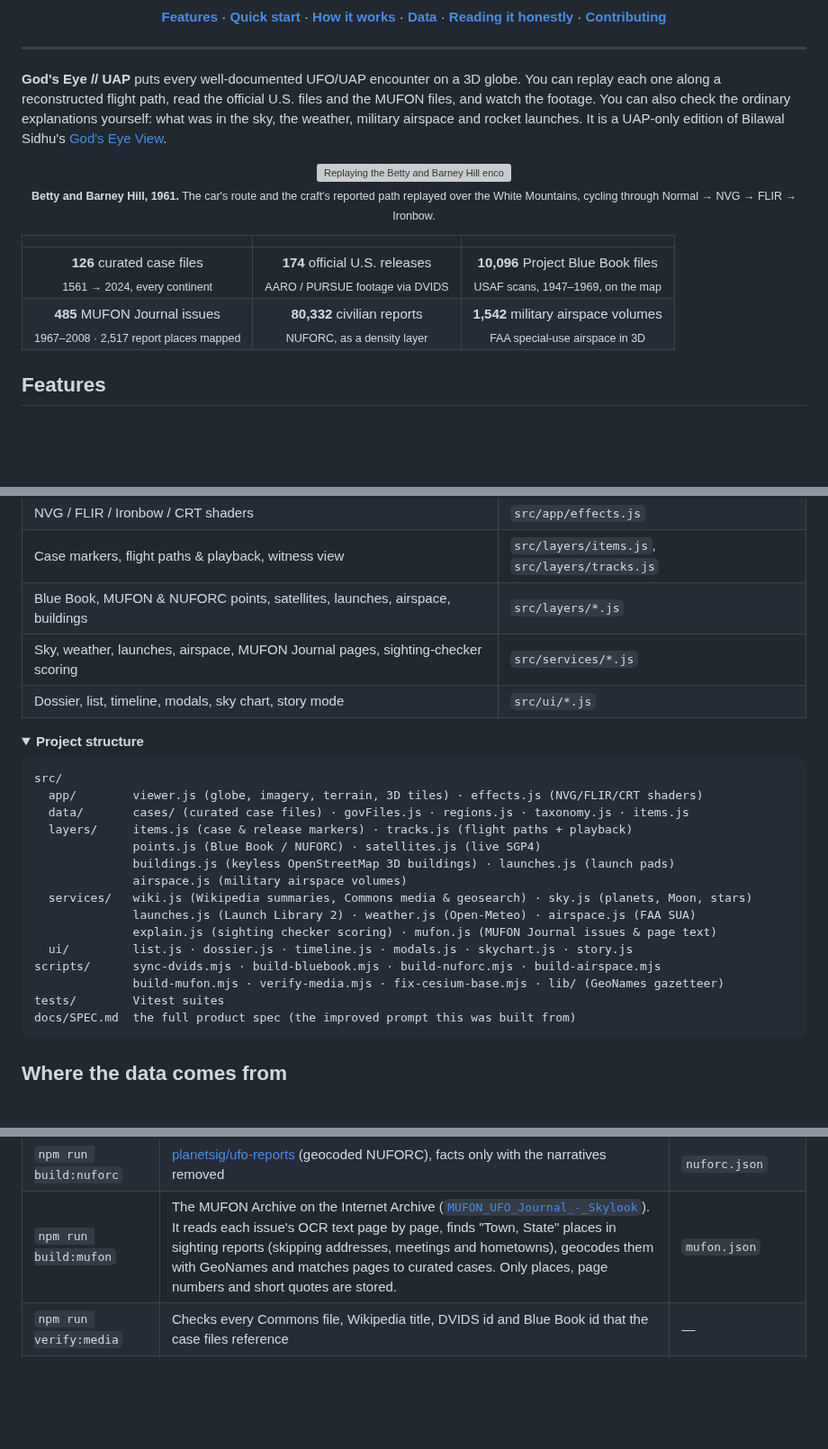
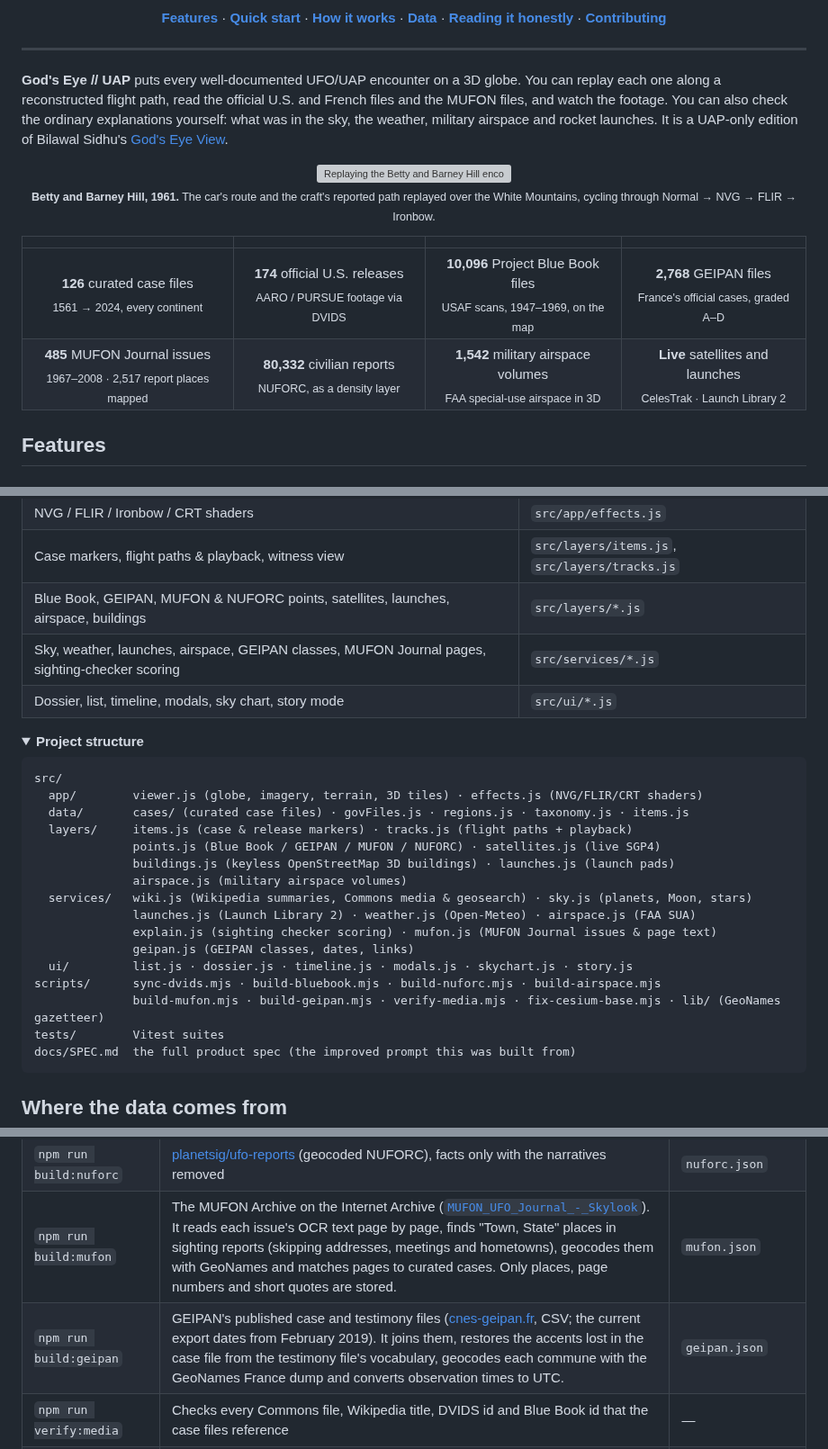
Before and after one commit to domw99/Gods-Eye-UAPs, a Markdown page: README.md, 3 parts joined by grey strips. Shown at 90% size. Rendered like a GitHub page; folded sections open; blank space fills up the shorter version; grey boxes are pictures that could not be loaded.

````diff
--- a/README.md
+++ b/README.md
@@ -19,7 +19,7 @@ It runs in your browser with nothing to install and no sign-up or API keys.
 
 ---
 
-**God's Eye // UAP** puts every well-documented UFO/UAP encounter on a 3D globe. You can replay each one along a reconstructed flight path, read the official U.S. files and the MUFON files, and watch the footage. You can also check the ordinary explanations yourself: what was in the sky, the weather, military airspace and rocket launches. It is a UAP-only edition of Bilawal Sidhu's [God's Eye View](https://github.com/bilawalsidhu/gods-eye-view).
+**God's Eye // UAP** puts every well-documented UFO/UAP encounter on a 3D globe. You can replay each one along a reconstructed flight path, read the official U.S. and French files and the MUFON files, and watch the footage. You can also check the ordinary explanations yourself: what was in the sky, the weather, military airspace and rocket launches. It is a UAP-only edition of Bilawal Sidhu's [God's Eye View](https://github.com/bilawalsidhu/gods-eye-view).
 
 <div align="center">
 
@@ -29,10 +29,10 @@ It runs in your browser with nothing to install and no sign-up or API keys.
 
 </div>
 
-| | | |
-|:---:|:---:|:---:|
-| **126** curated case files<br><sub>1561 → 2024, every continent</sub> | **174** official U.S. releases<br><sub>AARO / PURSUE footage via DVIDS</sub> | **10,096** Project Blue Book files<br><sub>USAF scans, 1947–1969, on the map</sub> |
-| **485** MUFON Journal issues<br><sub>1967–2008 · 2,517 report places mapped</sub> | **80,332** civilian reports<br><sub>NUFORC, as a density layer</sub> | **1,542** military airspace volumes<br><sub>FAA special-use airspace in 3D</sub> |
+| | | | |
+|:---:|:---:|:---:|:---:|
+| **126** curated case files<br><sub>1561 → 2024, every continent</sub> | **174** official U.S. releases<br><sub>AARO / PURSUE footage via DVIDS</sub> | **10,096** Project Blue Book files<br><sub>USAF scans, 1947–1969, on the map</sub> | **2,768** GEIPAN files<br><sub>France's official cases, graded A–D</sub> |
+| **485** MUFON Journal issues<br><sub>1967–2008 · 2,517 report places mapped</sub> | **80,332** civilian reports<br><sub>NUFORC, as a density layer</sub> | **1,542** military airspace volumes<br><sub>FAA special-use airspace in 3D</sub> | **Live** satellites and launches<br><sub>CelesTrak · Launch Library 2</sub> |
 
 ## Features
 
@@ -238,8 +252,8 @@ flowchart LR
 | Globe, imagery, terrain, 3D tiles, key handling | `src/app/viewer.js` |
 | NVG / FLIR / Ironbow / CRT shaders | `src/app/effects.js` |
 | Case markers, flight paths & playback, witness view | `src/layers/items.js`, `src/layers/tracks.js` |
-| Blue Book, MUFON & NUFORC points, satellites, launches, airspace, buildings | `src/layers/*.js` |
-| Sky, weather, launches, airspace, MUFON Journal pages, sighting-checker scoring | `src/services/*.js` |
+| Blue Book, GEIPAN, MUFON & NUFORC points, satellites, launches, airspace, buildings | `src/layers/*.js` |
+| Sky, weather, launches, airspace, GEIPAN classes, MUFON Journal pages, sighting-checker scoring | `src/services/*.js` |
 | Dossier, list, timeline, modals, sky chart, story mode | `src/ui/*.js` |
 
 <details>
@@ -250,15 +264,16 @@ src/
   app/        viewer.js (globe, imagery, terrain, 3D tiles) · effects.js (NVG/FLIR/CRT shaders)
   data/       cases/ (curated case files) · govFiles.js · regions.js · taxonomy.js · items.js
   layers/     items.js (case & release markers) · tracks.js (flight paths + playback)
-              points.js (Blue Book / NUFORC) · satellites.js (live SGP4)
+              points.js (Blue Book / GEIPAN / MUFON / NUFORC) · satellites.js (live SGP4)
               buildings.js (keyless OpenStreetMap 3D buildings) · launches.js (launch pads)
               airspace.js (military airspace volumes)
   services/   wiki.js (Wikipedia summaries, Commons media & geosearch) · sky.js (planets, Moon, stars)
               launches.js (Launch Library 2) · weather.js (Open-Meteo) · airspace.js (FAA SUA)
               explain.js (sighting checker scoring) · mufon.js (MUFON Journal issues & page text)
+              geipan.js (GEIPAN classes, dates, links)
   ui/         list.js · dossier.js · timeline.js · modals.js · skychart.js · story.js
 scripts/      sync-dvids.mjs · build-bluebook.mjs · build-nuforc.mjs · build-airspace.mjs
-              build-mufon.mjs · verify-media.mjs · fix-cesium-base.mjs · lib/ (GeoNames gazetteer)
+              build-mufon.mjs · build-geipan.mjs · verify-media.mjs · fix-cesium-base.mjs · lib/ (GeoNames gazetteer)
 tests/        Vitest suites
 docs/SPEC.md  the full product spec (the improved prompt this was built from)
 ```
@@ -276,6 +291,7 @@ All datasets ship in `public/data/` and are rebuilt by scripts:
 | `npm run build:airspace` | FAA special-use airspace (ArcGIS open data), simplified | `airspace.json` |
 | `npm run build:nuforc` | [planetsig/ufo-reports](https://github.com/planetsig/ufo-reports) (geocoded NUFORC), facts only with the narratives removed | `nuforc.json` |
 | `npm run build:mufon` | The MUFON Archive on the Internet Archive ([`MUFON_UFO_Journal_-_Skylook`](https://archive.org/details/MUFON_UFO_Journal_-_Skylook)). It reads each issue's OCR text page by page, finds "Town, State" places in sighting reports (skipping addresses, meetings and hometowns), geocodes them with GeoNames and matches pages to curated cases. Only places, page numbers and short quotes are stored. | `mufon.json` |
+| `npm run build:geipan` | GEIPAN's published case and testimony files ([cnes-geipan.fr](https://www.cnes-geipan.fr/fr/recherche/cas), CSV; the current export dates from February 2019). It joins them, restores the accents lost in the case file from the testimony file's vocabulary, geocodes each commune with the GeoNames France dump and converts observation times to UTC. | `geipan.json` |
 | `npm run verify:media` | Checks every Commons file, Wikipedia title, DVIDS id and Blue Book id that the case files reference | — |
 | `npm test` | Vitest: case-file integrity (coordinates, taxonomy, track times, plausible altitudes), the region resolver, sky, weather, airspace and launch helpers, sighting-checker scoring, story text, OSM building tiles and dataset schemas | — |
 
````
Also changed, not shown: other parts of README.md (+18 -2 lines), docs/media/geipan.jpg (added), 15 other files.
